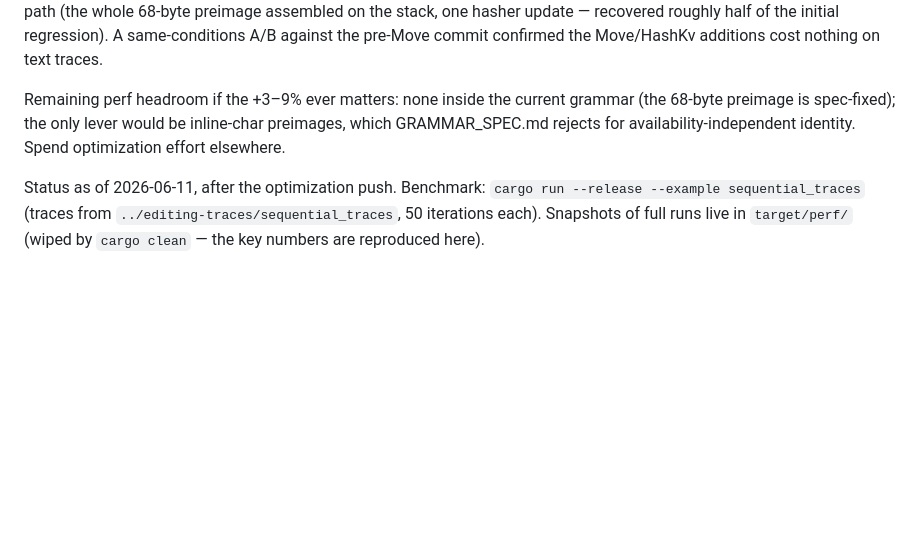
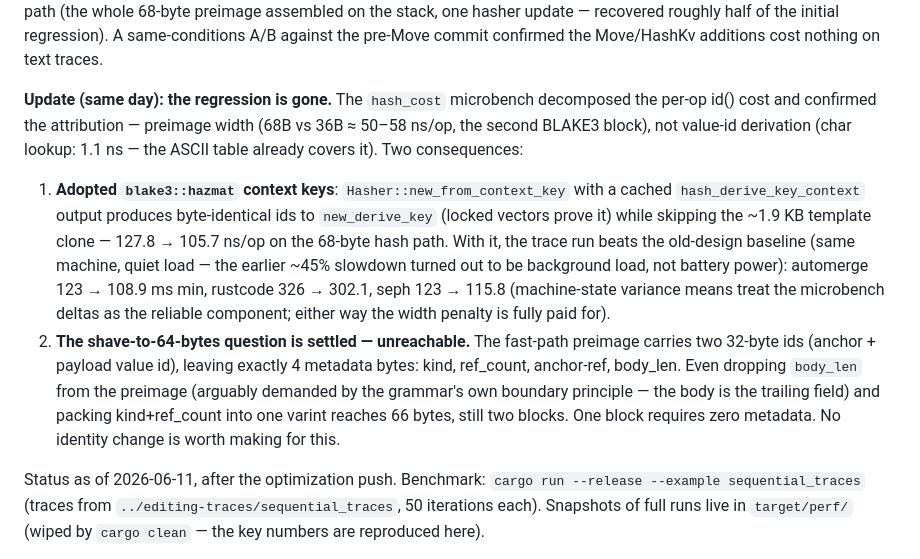
Before and after one commit to davidrusu/hashseq, a Markdown page: PERFORMANCE.md, the part around the change. Drawn GitHub-style; blank space fills up the shorter version.

Commit message:
docs: record hash_cost decomposition and hazmat results in PERFORMANCE.md
Co-Authored-By: Claude Fable 5 <noreply@anthropic.com>
Claude-Session: https://claude.ai/code/session_013WoUPKKqbhdibxhQEjj1Nd

```diff
--- a/PERFORMANCE.md
+++ b/PERFORMANCE.md
@@ -30,10 +30,30 @@ the stack, one hasher update — recovered roughly half of the initial
 regression). A same-conditions A/B against the pre-Move commit confirmed the
 Move/HashKv additions cost nothing on text traces.
 
-Remaining perf headroom if the +3–9% ever matters: none inside the current
-grammar (the 68-byte preimage is spec-fixed); the only lever would be
-inline-char preimages, which GRAMMAR_SPEC.md rejects for
-availability-independent identity. Spend optimization effort elsewhere.
+**Update (same day): the regression is gone.** The `hash_cost` microbench
+decomposed the per-op id() cost and confirmed the attribution — preimage
+width (68B vs 36B ≈ 50–58 ns/op, the second BLAKE3 block), not value-id
+derivation (char lookup: 1.1 ns — the ASCII table already covers it). Two
+consequences:
+
+1. **Adopted `blake3::hazmat` context keys**: `Hasher::new_from_context_key`
+   with a cached `hash_derive_key_context` output produces byte-identical
+   ids to `new_derive_key` (locked vectors prove it) while skipping the
+   ~1.9 KB template clone — 127.8 → 105.7 ns/op on the 68-byte hash path.
+   With it, the trace run beats the old-design baseline (same machine, quiet
+   load — the earlier ~45% slowdown turned out to be background load, not
+   battery power):
+   automerge 123 → 108.9 ms min, rustcode 326 → 302.1, seph 123 → 115.8
+   (machine-state variance means treat the microbench deltas as the
+   reliable component; either way the width penalty is fully paid for).
+2. **The shave-to-64-bytes question is settled — unreachable.** The
+   fast-path preimage carries two 32-byte ids (anchor + payload value id),
+   leaving exactly 4 metadata bytes: kind, ref_count, anchor-ref, body_len.
+   Even dropping `body_len` from the preimage (arguably demanded by the
+   grammar's own boundary principle — the body is the trailing field) and
+   packing kind+ref_count into one varint reaches 66 bytes, still two
+   blocks. One block requires zero metadata. No identity change is worth
+   making for this.
 
 
 Status as of 2026-06-11, after the optimization push. Benchmark:
```
